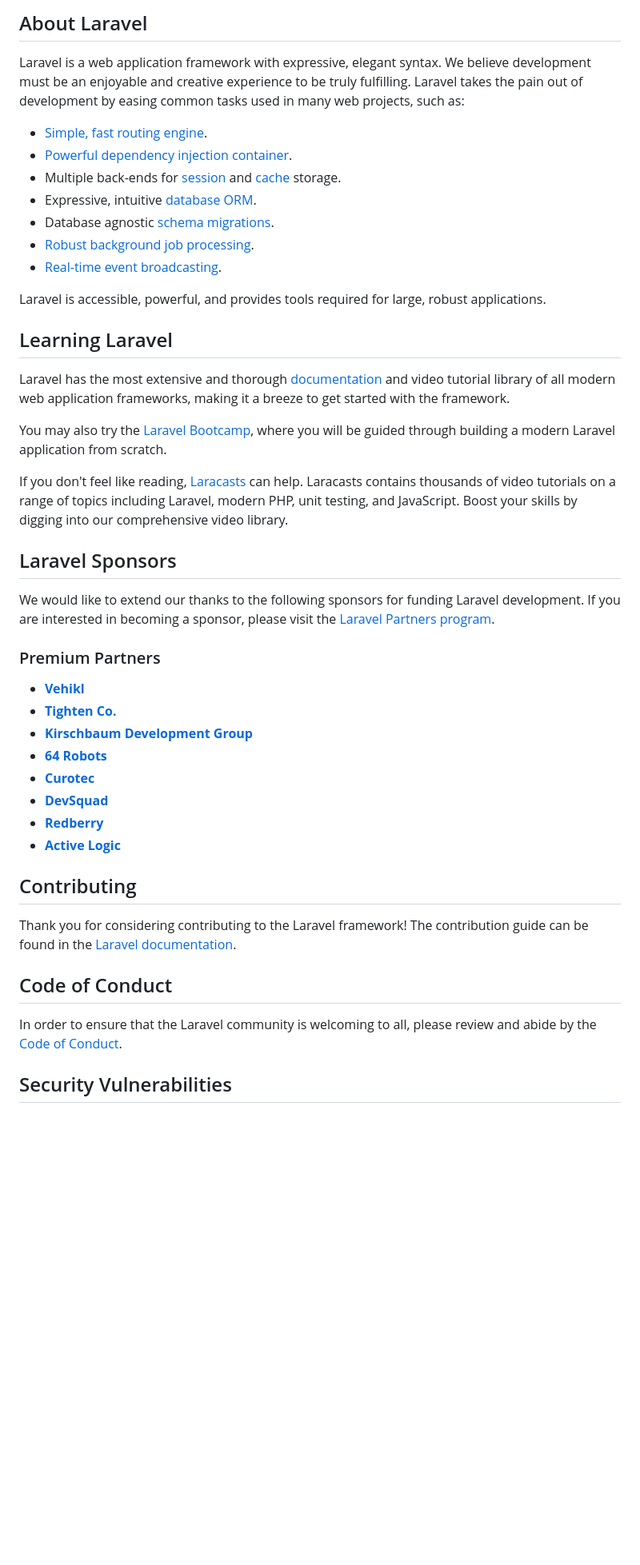
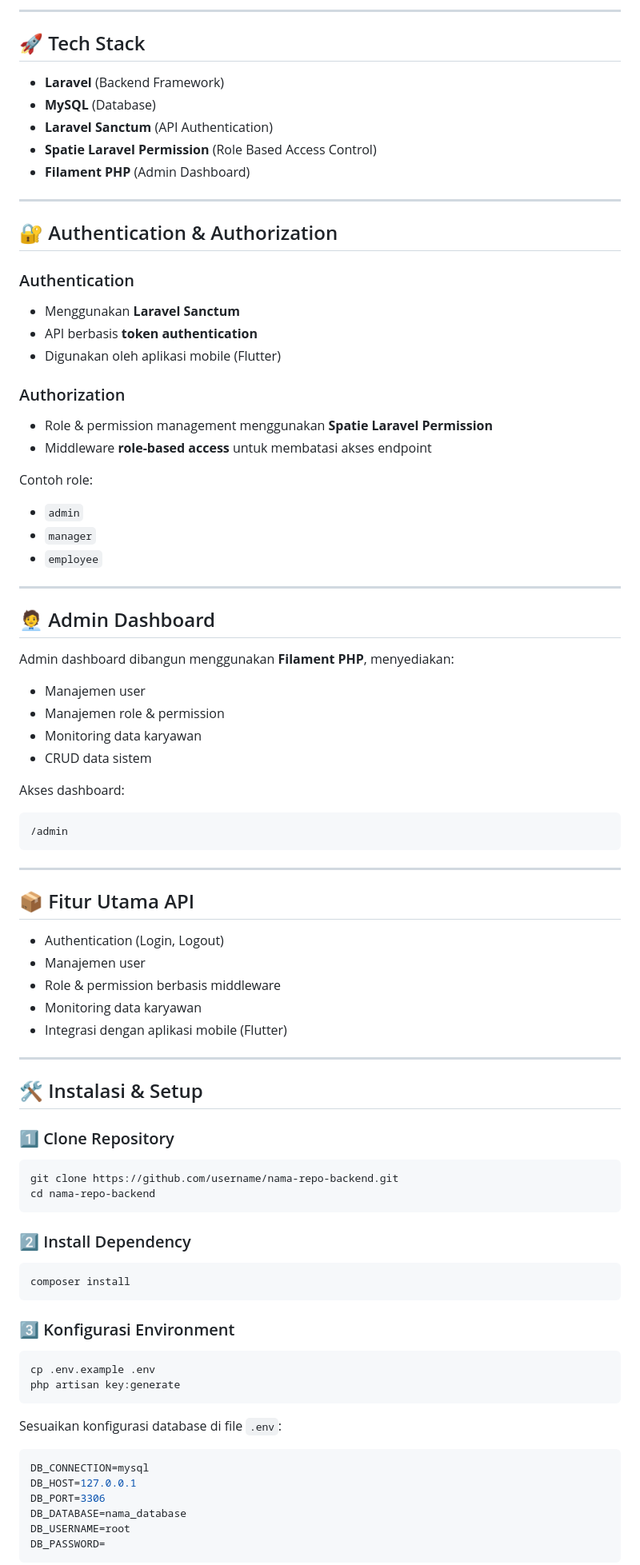
Before and after one commit to Muchtarrohman03/backend-for-progard-app, a Markdown page: README.md, the part around one of its changes. Shown at 80% size. Drawn GitHub-style; blank space fills up the shorter version.

````diff
--- a/README.md
+++ b/README.md
@@ -9,48 +4,81 @@
 
-## About Laravel
+---
 
-Laravel is a web application framework with expressive, elegant syntax. We believe development must be an enjoyable and creative experience to be truly fulfilling. Laravel takes the pain out of development by easing common tasks used in many web projects, such as:
+## 🚀 Tech Stack
+- **Laravel** (Backend Framework)
+- **MySQL** (Database)
+- **Laravel Sanctum** (API Authentication)
+- **Spatie Laravel Permission** (Role Based Access Control)
+- **Filament PHP** (Admin Dashboard)
 
-- [Simple, fast routing engine](https://laravel.com/docs/routing).
-- [Powerful dependency injection container](https://laravel.com/docs/container).
-- Multiple back-ends for [session](https://laravel.com/docs/session) and [cache](https://laravel.com/docs/cache) storage.
-- Expressive, intuitive [database ORM](https://laravel.com/docs/eloquent).
-- Database agnostic [schema migrations](https://laravel.com/docs/migrations).
-- [Robust background job processing](https://laravel.com/docs/queues).
-- [Real-time event broadcasting](https://laravel.com/docs/broadcasting).
+---
 
-Laravel is accessible, powerful, and provides tools required for large, robust applications.
+## 🔐 Authentication & Authorization
+### Authentication
+- Menggunakan **Laravel Sanctum**
+- API berbasis **token authentication**
+- Digunakan oleh aplikasi mobile (Flutter)
 
-## Learning Laravel
+### Authorization
+- Role & permission management menggunakan **Spatie Laravel Permission**
+- Middleware **role-based access** untuk membatasi akses endpoint
 
-Laravel has the most extensive and thorough [documentation](https://laravel.com/docs) and video tutorial library of all modern web application frameworks, making it a breeze to get started with the framework.
+Contoh role:
+- `admin`
+- `manager`
+- `employee`
 
-You may also try the [Laravel Bootcamp](https://bootcamp.laravel.com), where you will be guided through building a modern Laravel application from scratch.
+---
 
-If you don't feel like reading, [Laracasts](https://laracasts.com) can help. Laracasts contains thousands of video tutorials on a range of topics including Laravel, modern PHP, unit testing, and JavaScript. Boost your skills by digging into our comprehensive video library.
+## 🧑‍💼 Admin Dashboard
+Admin dashboard dibangun menggunakan **Filament PHP**, menyediakan:
+- Manajemen user
+- Manajemen role & permission
+- Monitoring data karyawan
+- CRUD data sistem
 
-## Laravel Sponsors
+Akses dashboard:
+```
+/admin
+```
 
-We would like to extend our thanks to the following sponsors for funding Laravel development. If you are interested in becoming a sponsor, please visit the [Laravel Partners program](https://partners.laravel.com).
+---
 
-### Premium Partners
+## 📦 Fitur Utama API
+- Authentication (Login, Logout)
+- Manajemen user
+- Role & permission berbasis middleware
+- Monitoring data karyawan
+- Integrasi dengan aplikasi mobile (Flutter)
 
-- **[Vehikl](https://vehikl.com)**
-- **[Tighten Co.](https://tighten.co)**
-- **[Kirschbaum Development Group](https://kirschbaumdevelopment.com)**
-- **[64 Robots](https://64robots.com)**
-- **[Curotec](https://www.curotec.com/services/technologies/laravel)**
-- **[DevSquad](https://devsquad.com/hire-laravel-developers)**
-- **[Redberry](https://redberry.international/laravel-development)**
-- **[Active Logic](https://activelogic.com)**
+---
 
-## Contributing
+## 🛠️ Instalasi & Setup
 
-Thank you for considering contributing to the Laravel framework! The contribution guide can be found in the [Laravel documentation](https://laravel.com/docs/contributions).
+### 1️⃣ Clone Repository
+```bash
+git clone https://github.com/username/nama-repo-backend.git
+cd nama-repo-backend
+```
 
-## Code of Conduct
+### 2️⃣ Install Dependency
+```bash
+composer install
+```
 
-In order to ensure that the Laravel community is welcoming to all, please review and abide by the [Code of Conduct](https://laravel.com/docs/contributions#code-of-conduct).
+### 3️⃣ Konfigurasi Environment
+```bash
+cp .env.example .env
+php artisan key:generate
+```
 
-## Security Vulnerabilities
+Sesuaikan konfigurasi database di file `.env`:
+```env
+DB_CONNECTION=mysql
+DB_HOST=127.0.0.1
+DB_PORT=3306
+DB_DATABASE=nama_database
+DB_USERNAME=root
+DB_PASSWORD=
+```
 
````
Also changed, not shown: other parts of README.md (+95 -10 lines).
